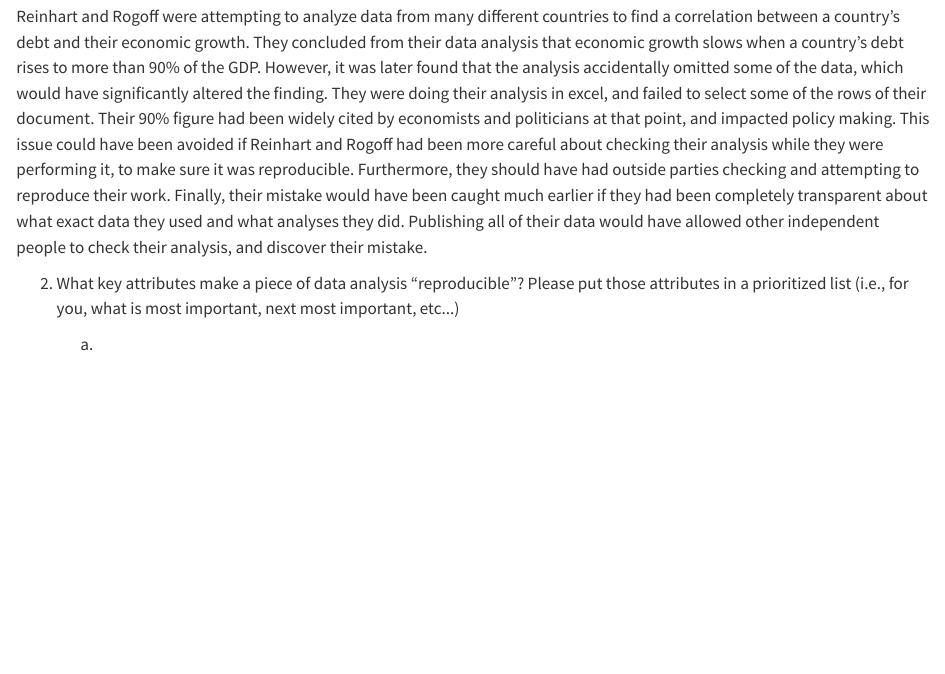
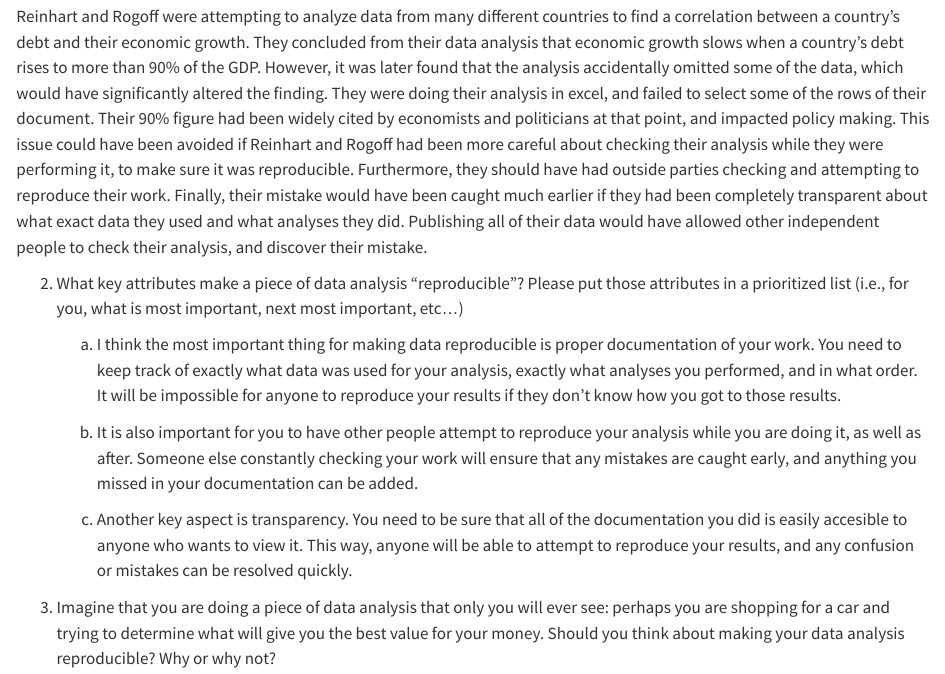
Before and after one commit to ainsleyeking/MICRO575, a Quarto document (hmk_02.qmd): the page in a window 1100 px wide, from 200 px down. Rendered offline with R 4.5, knitr and Pandoc in place of Quarto, with nearby package versions; drawn as R Markdown's standard HTML page in place of the format the file asks for.

Commit message:
“hmk_02.qmd”

```diff
--- a/hmk_02.qmd
+++ b/hmk_02.qmd
@@ -12,6 +12,12 @@
 
 Reinhart and Rogoff were attempting to analyze data from many different countries to find a correlation between a country's debt and their economic growth. They concluded from their data analysis that economic growth slows when a country's debt rises to more than 90% of the GDP. However, it was later found that the analysis accidentally omitted some of the data, which would have significantly altered the finding. They were doing their analysis in excel, and failed to select some of the rows of their document. Their 90% figure had been widely cited by economists and politicians at that point, and impacted policy making. This issue could have been avoided if Reinhart and Rogoff had been more careful about checking their analysis while they were performing it, to make sure it was reproducible. Furthermore, they should have had outside parties checking and attempting to reproduce their work. Finally, their mistake would have been caught much earlier if they had been completely transparent about what exact data they used and what analyses they did. Publishing all of their data would have allowed other independent people to check their analysis, and discover their mistake.
 
-2.  What key attributes make a piece of data analysis "reproducible"? Please put those attributes in a prioritized list (i.e., for you, what is most important, next most important, etc\...)
+2.  What key attributes make a piece of data analysis "reproducible"? Please put those attributes in a prioritized list (i.e., for you, what is most important, next most important, etc...)
 
-    a.
+    a.  I think the most important thing for making data reproducible is proper documentation of your work. You need to keep track of exactly what data was used for your analysis, exactly what analyses you performed, and in what order. It will be impossible for anyone to reproduce your results if they don't know how you got to those results.
+
+    b. It is also important for you to have other people attempt to reproduce your analysis while you are doing it, as well as after. Someone else constantly checking your work will ensure that any mistakes are caught early, and anything you missed in your documentation can be added.
+
+    c. Another key aspect is transparency. You need to be sure that all of the documentation you did is easily accesible to anyone who wants to view it. This way, anyone will be able to attempt to reproduce your results, and any confusion or mistakes can be resolved quickly.
+
+3. Imagine that you are doing a piece of data analysis that only you will ever see: perhaps you are shopping for a car and trying to determine what will give you the best value for your money. Should you think about making your data analysis reproducible? Why or why not?
```
